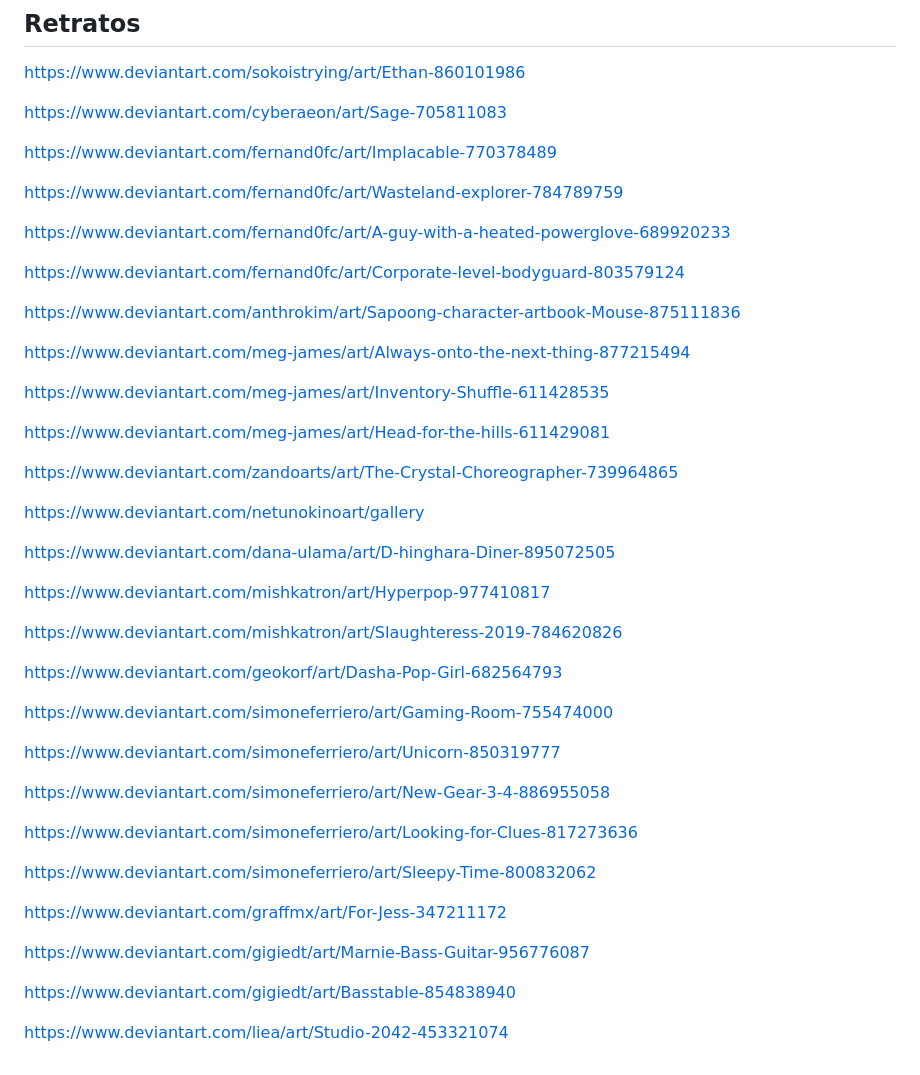
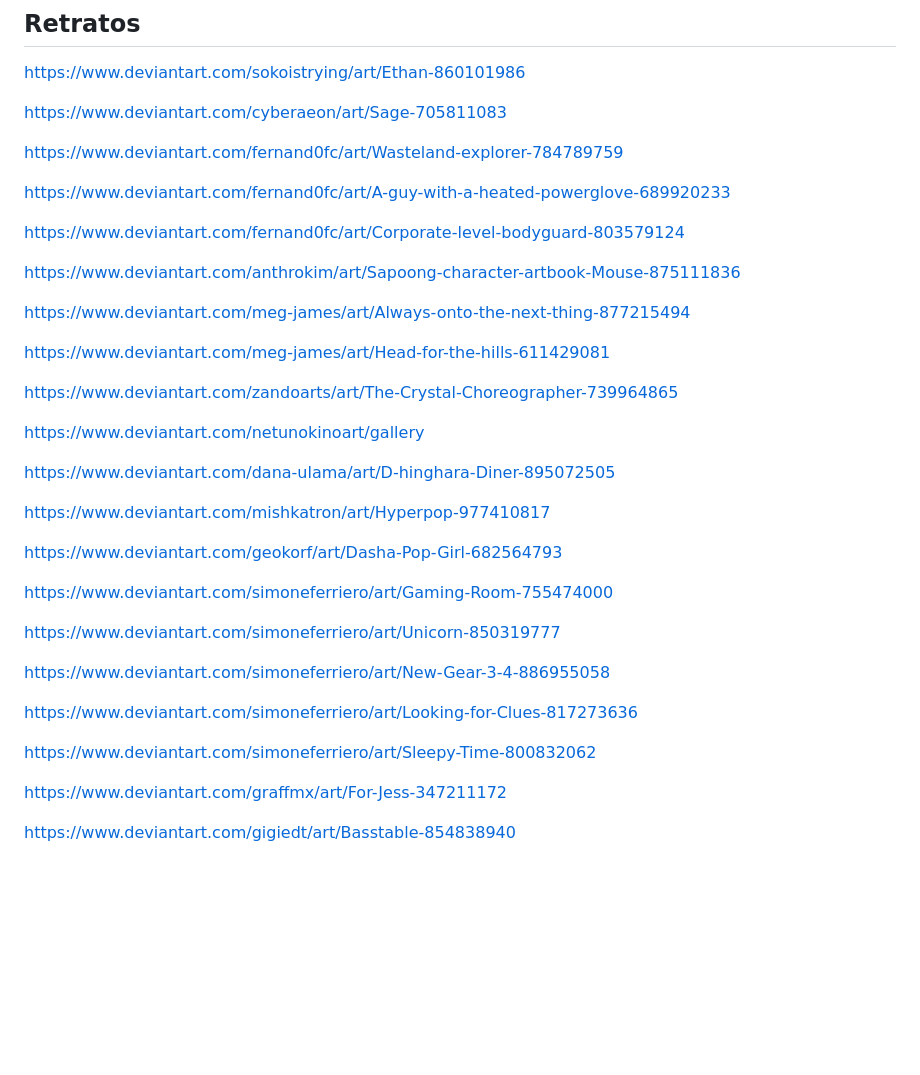
Before and after one commit to gwannon/bosque-Sh3rW00d, a Markdown page: README.md, the part around the change. Rendered like a GitHub page; blank space fills up the shorter version.

```diff
--- a/README.md
+++ b/README.md
@@ -124,8 +124,6 @@ https://www.deviantart.com/sokoistrying/art/Ethan-860101986
 
 https://www.deviantart.com/cyberaeon/art/Sage-705811083
 
-https://www.deviantart.com/fernand0fc/art/Implacable-770378489
-
 https://www.deviantart.com/fernand0fc/art/Wasteland-explorer-784789759
 
 https://www.deviantart.com/fernand0fc/art/A-guy-with-a-heated-powerglove-689920233
@@ -136,8 +134,6 @@ https://www.deviantart.com/anthrokim/art/Sapoong-character-artbook-Mouse-8751118
 
 https://www.deviantart.com/meg-james/art/Always-onto-the-next-thing-877215494
 
-https://www.deviantart.com/meg-james/art/Inventory-Shuffle-611428535
-
 https://www.deviantart.com/meg-james/art/Head-for-the-hills-611429081
 
 https://www.deviantart.com/zandoarts/art/The-Crystal-Choreographer-739964865
@@ -147,8 +143,6 @@ https://www.deviantart.com/netunokinoart/gallery
 https://www.deviantart.com/dana-ulama/art/D-hinghara-Diner-895072505
 
 https://www.deviantart.com/mishkatron/art/Hyperpop-977410817
-
-https://www.deviantart.com/mishkatron/art/Slaughteress-2019-784620826
 
 https://www.deviantart.com/geokorf/art/Dasha-Pop-Girl-682564793
 
@@ -164,8 +158,4 @@ https://www.deviantart.com/simoneferriero/art/Sleepy-Time-800832062
 
 https://www.deviantart.com/graffmx/art/For-Jess-347211172
 
-https://www.deviantart.com/gigiedt/art/Marnie-Bass-Guitar-956776087
-
 https://www.deviantart.com/gigiedt/art/Basstable-854838940
-
-https://www.deviantart.com/liea/art/Studio-2042-453321074
```
Also changed, not shown: bosque-Sh3rW00d.md (+47 -36 lines), assests/images/implacable_by_fernand0fc_dcqnvuh-pre.jpg (added), assests/images/inventory_shuffle_by_meg_james_da4119z-375w-2x.png (added), assests/images/marnie_bass_guitar_by_gigiedt_dftn15j-414w-2x.jpg (added), assests/images/studio_2042_by_liea_d7hw8s2-pre.jpg (added), 1 other file.
